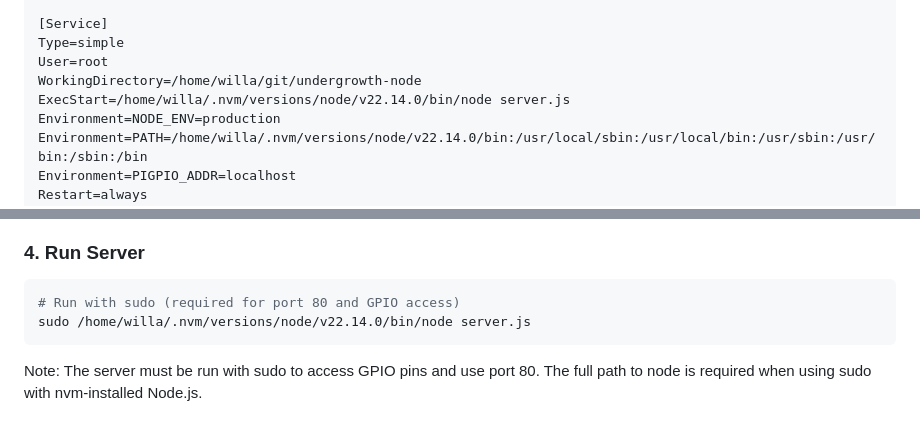
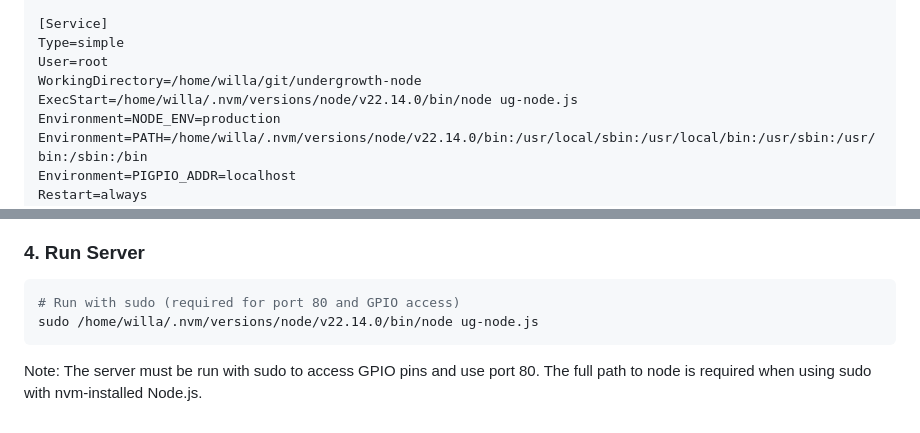
Before and after one commit to colepurbaugh/undergrowth-node, a Markdown page: docs/installation.md, 2 parts joined by grey strips. Rendered like a GitHub page.

````diff
--- a/docs/installation.md
+++ b/docs/installation.md
@@ -19,7 +19,7 @@ After=network.target
 Type=simple
 User=root
 WorkingDirectory=/home/willa/git/undergrowth-node
-ExecStart=/home/willa/.nvm/versions/node/v22.14.0/bin/node server.js
+ExecStart=/home/willa/.nvm/versions/node/v22.14.0/bin/node ug-node.js
 Environment=NODE_ENV=production
 Environment=PATH=/home/willa/.nvm/versions/node/v22.14.0/bin:/usr/local/sbin:/usr/local/bin:/usr/sbin:/usr/bin:/sbin:/bin
 Environment=PIGPIO_ADDR=localhost
@@ -114,7 +114,7 @@ sudo reboot
 ### 4. Run Server
 ```bash
 # Run with sudo (required for port 80 and GPIO access)
-sudo /home/willa/.nvm/versions/node/v22.14.0/bin/node server.js
+sudo /home/willa/.nvm/versions/node/v22.14.0/bin/node ug-node.js
 ```
 
 Note: The server must be run with sudo to access GPIO pins and use port 80. The full path to node is required when using sudo with nvm-installed Node.js.
````
